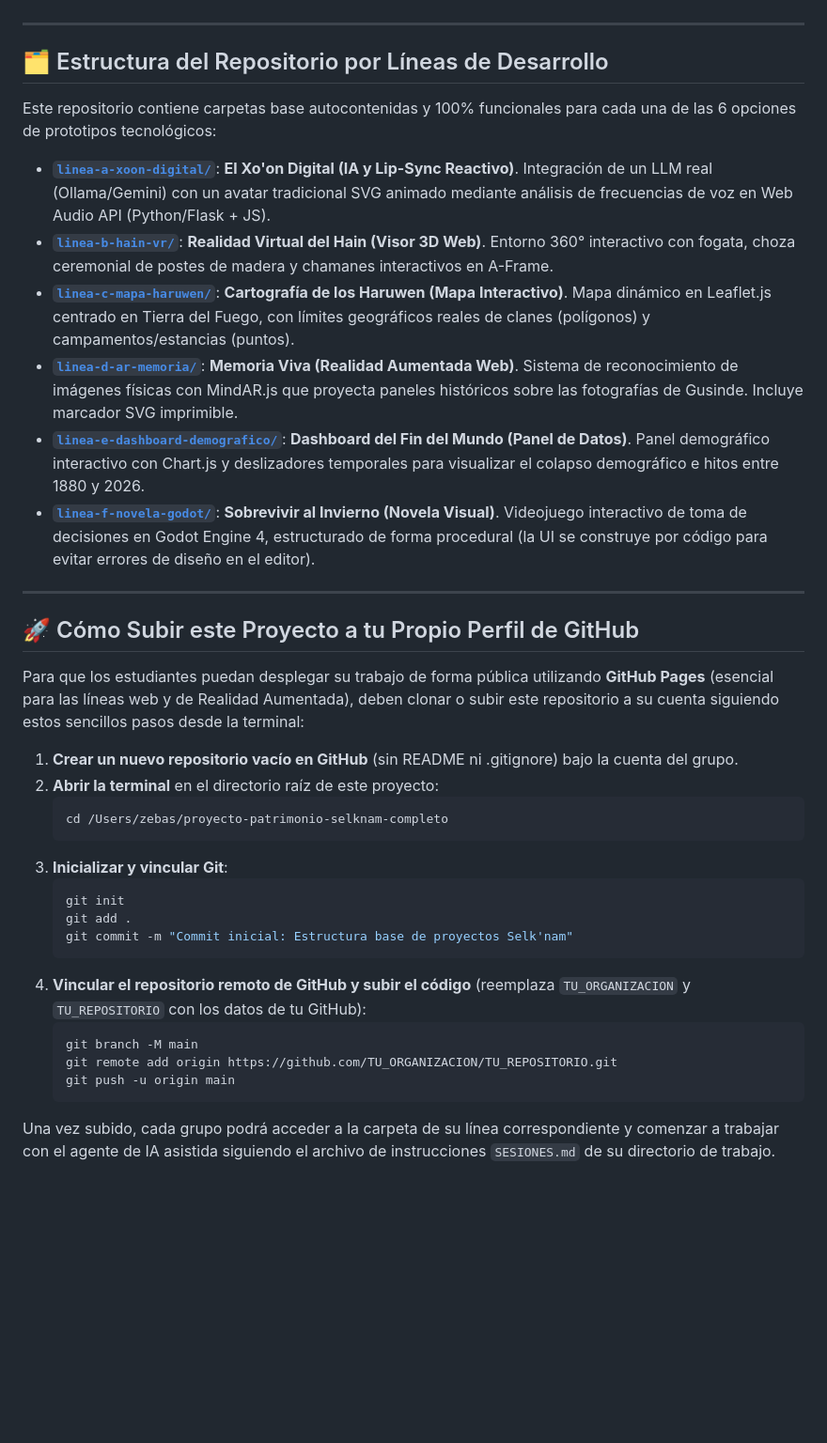
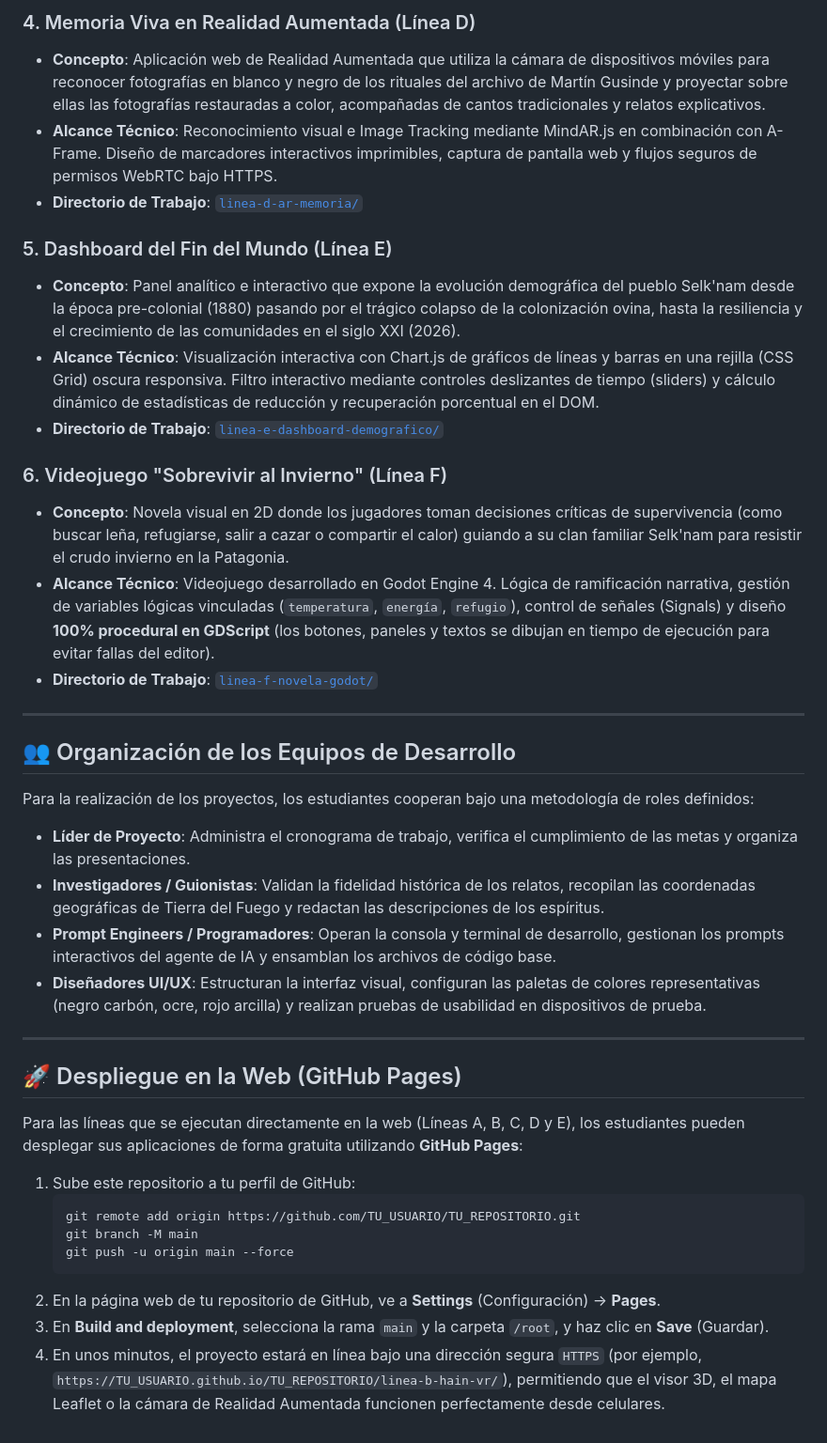
Before and after one commit to zebas-hidalgo/Proyecto_selknam, a Markdown page: README.md, the part around one of its changes. Shown at 94% size. Rendered like a GitHub page; blank space fills up the shorter version.

Commit message:
Actualizacion del README principal: descripcion detallada del concepto y alcances de cada proyecto Selk'nam

````diff
--- a/README.md
+++ b/README.md
@@ -15,39 +28,41 @@ Para garantizar la eficiencia durante las 8 sesiones de desarrollo, los grupos s
+### 4. Memoria Viva en Realidad Aumentada (Línea D)
+* **Concepto**: Aplicación web de Realidad Aumentada que utiliza la cámara de dispositivos móviles para reconocer fotografías en blanco y negro de los rituales del archivo de Martín Gusinde y proyectar sobre ellas las fotografías restauradas a color, acompañadas de cantos tradicionales y relatos explicativos.
+* **Alcance Técnico**: Reconocimiento visual e Image Tracking mediante MindAR.js en combinación con A-Frame. Diseño de marcadores interactivos imprimibles, captura de pantalla web y flujos seguros de permisos WebRTC bajo HTTPS.
+* **Directorio de Trabajo**: [`linea-d-ar-memoria/`](file:///Users/zebas/proyecto-patrimonio-selknam-completo/linea-d-ar-memoria)
+
+### 5. Dashboard del Fin del Mundo (Línea E)
+* **Concepto**: Panel analítico e interactivo que expone la evolución demográfica del pueblo Selk'nam desde la época pre-colonial (1880) pasando por el trágico colapso de la colonización ovina, hasta la resiliencia y el crecimiento de las comunidades en el siglo XXI (2026).
+* **Alcance Técnico**: Visualización interactiva con Chart.js de gráficos de líneas y barras en una rejilla (CSS Grid) oscura responsiva. Filtro interactivo mediante controles deslizantes de tiempo (sliders) y cálculo dinámico de estadísticas de reducción y recuperación porcentual en el DOM.
+* **Directorio de Trabajo**: [`linea-e-dashboard-demografico/`](file:///Users/zebas/proyecto-patrimonio-selknam-completo/linea-e-dashboard-demografico)
+
+### 6. Videojuego "Sobrevivir al Invierno" (Línea F)
+* **Concepto**: Novela visual en 2D donde los jugadores toman decisiones críticas de supervivencia (como buscar leña, refugiarse, salir a cazar o compartir el calor) guiando a su clan familiar Selk'nam para resistir el crudo invierno en la Patagonia.
+* **Alcance Técnico**: Videojuego desarrollado en Godot Engine 4. Lógica de ramificación narrativa, gestión de variables lógicas vinculadas (`temperatura`, `energía`, `refugio`), control de señales (Signals) y diseño **100% procedural en GDScript** (los botones, paneles y textos se dibujan en tiempo de ejecución para evitar fallas del editor).
+* **Directorio de Trabajo**: [`linea-f-novela-godot/`](file:///Users/zebas/proyecto-patrimonio-selknam-completo/linea-f-novela-godot)
 
 ---
 
-## 🗂️ Estructura del Repositorio por Líneas de Desarrollo
+## 👥 Organización de los Equipos de Desarrollo
 
-Este repositorio contiene carpetas base autocontenidas y 100% funcionales para cada una de las 6 opciones de prototipos tecnológicos:
+Para la realización de los proyectos, los estudiantes cooperan bajo una metodología de roles definidos:
 
-* [**`linea-a-xoon-digital/`**](file:///Users/zebas/proyecto-patrimonio-selknam-completo/linea-a-xoon-digital): **El Xo'on Digital (IA y Lip-Sync Reactivo)**. Integración de un LLM real (Ollama/Gemini) con un avatar tradicional SVG animado mediante análisis de frecuencias de voz en Web Audio API (Python/Flask + JS).
-* [**`linea-b-hain-vr/`**](file:///Users/zebas/proyecto-patrimonio-selknam-completo/linea-b-hain-vr): **Realidad Virtual del Hain (Visor 3D Web)**. Entorno 360° interactivo con fogata, choza ceremonial de postes de madera y chamanes interactivos en A-Frame.
-* [**`linea-c-mapa-haruwen/`**](file:///Users/zebas/proyecto-patrimonio-selknam-completo/linea-c-mapa-haruwen): **Cartografía de los Haruwen (Mapa Interactivo)**. Mapa dinámico en Leaflet.js centrado en Tierra del Fuego, con límites geográficos reales de clanes (polígonos) y campamentos/estancias (puntos).
-* [**`linea-d-ar-memoria/`**](file:///Users/zebas/proyecto-patrimonio-selknam-completo/linea-d-ar-memoria): **Memoria Viva (Realidad Aumentada Web)**. Sistema de reconocimiento de imágenes físicas con MindAR.js que proyecta paneles históricos sobre las fotografías de Gusinde. Incluye marcador SVG imprimible.
-* [**`linea-e-dashboard-demografico/`**](file:///Users/zebas/proyecto-patrimonio-selknam-completo/linea-e-dashboard-demografico): **Dashboard del Fin del Mundo (Panel de Datos)**. Panel demográfico interactivo con Chart.js y deslizadores temporales para visualizar el colapso demográfico e hitos entre 1880 y 2026.
-* [**`linea-f-novela-godot/`**](file:///Users/zebas/proyecto-patrimonio-selknam-completo/linea-f-novela-godot): **Sobrevivir al Invierno (Novela Visual)**. Videojuego interactivo de toma de decisiones en Godot Engine 4, estructurado de forma procedural (la UI se construye por código para evitar errores de diseño en el editor).
+* **Líder de Proyecto**: Administra el cronograma de trabajo, verifica el cumplimiento de las metas y organiza las presentaciones.
+* **Investigadores / Guionistas**: Validan la fidelidad histórica de los relatos, recopilan las coordenadas geográficas de Tierra del Fuego y redactan las descripciones de los espíritus.
+* **Prompt Engineers / Programadores**: Operan la consola y terminal de desarrollo, gestionan los prompts interactivos del agente de IA y ensamblan los archivos de código base.
+* **Diseñadores UI/UX**: Estructuran la interfaz visual, configuran las paletas de colores representativas (negro carbón, ocre, rojo arcilla) y realizan pruebas de usabilidad en dispositivos de prueba.
 
 ---
 
-## 🚀 Cómo Subir este Proyecto a tu Propio Perfil de GitHub
+## 🚀 Despliegue en la Web (GitHub Pages)
 
-Para que los estudiantes puedan desplegar su trabajo de forma pública utilizando **GitHub Pages** (esencial para las líneas web y de Realidad Aumentada), deben clonar o subir este repositorio a su cuenta siguiendo estos sencillos pasos desde la terminal:
+Para las líneas que se ejecutan directamente en la web (Líneas A, B, C, D y E), los estudiantes pueden desplegar sus aplicaciones de forma gratuita utilizando **GitHub Pages**:
 
-1. **Crear un nuevo repositorio vacío en GitHub** (sin README ni .gitignore) bajo la cuenta del grupo.
-2. **Abrir la terminal** en el directorio raíz de este proyecto:
+1. Sube este repositorio a tu perfil de GitHub:
    ```bash
-   cd /Users/zebas/proyecto-patrimonio-selknam-completo
+   git remote add origin https://github.com/TU_USUARIO/TU_REPOSITORIO.git
+   git branch -M main
+   git push -u origin main --force
    ```
-3. **Inicializar y vincular Git**:
-   ```bash
-   git init
-   git add .
-   git commit -m "Commit inicial: Estructura base de proyectos Selk'nam"
-   ```
-4. **Vincular el repositorio remoto de GitHub y subir el código** (reemplaza `TU_ORGANIZACION` y `TU_REPOSITORIO` con los datos de tu GitHub):
-   ```bash
-   git branch -M main
-   git remote add origin https://github.com/TU_ORGANIZACION/TU_REPOSITORIO.git
-   git push -u origin main
-   ```
-
-Una vez subido, cada grupo podrá acceder a la carpeta de su línea correspondiente y comenzar a trabajar con el agente de IA asistida siguiendo el archivo de instrucciones `SESIONES.md` de su directorio de trabajo.
+2. En la página web de tu repositorio de GitHub, ve a **Settings** (Configuración) -> **Pages**.
+3. En **Build and deployment**, selecciona la rama `main` y la carpeta `/root`, y haz clic en **Save** (Guardar).
+4. En unos minutos, el proyecto estará en línea bajo una dirección segura `HTTPS` (por ejemplo, `https://TU_USUARIO.github.io/TU_REPOSITORIO/linea-b-hain-vr/`), permitiendo que el visor 3D, el mapa Leaflet o la cámara de Realidad Aumentada funcionen perfectamente desde celulares.
````
Also changed, not shown: other parts of README.md (+21 -8 lines).
